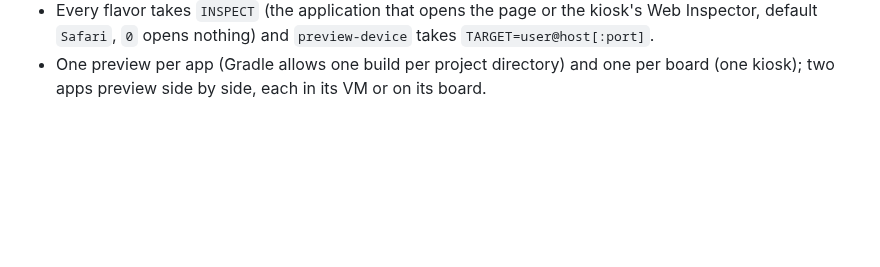
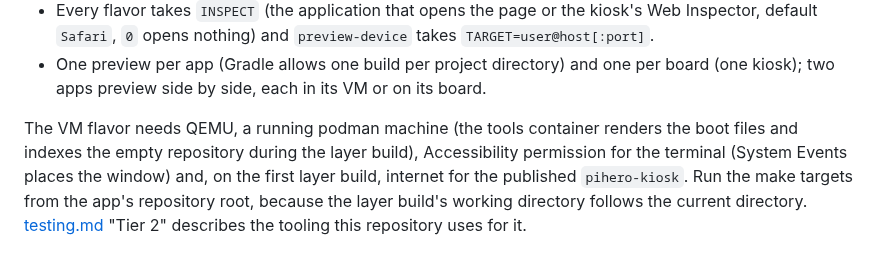
Before and after one commit to bkahlert/pihero, a Markdown page: docs/app-conventions.md, the part around the change. Drawn GitHub-style; blank space fills up the shorter version.

Commit message:
docs(testkit): name what the VM preview needs on the Mac

```diff
--- a/docs/app-conventions.md
+++ b/docs/app-conventions.md
@@ -69,3 +69,9 @@ board, each with a Web Inspector, each ended by Ctrl-C with nothing left behind.
   opens nothing) and `preview-device` takes `TARGET=user@host[:port]`.
 - One preview per app (Gradle allows one build per project directory) and one per board (one kiosk); two apps preview side
   by side, each in its VM or on its board.
+
+The VM flavor needs QEMU, a running podman machine (the tools container renders the boot files and indexes the empty
+repository during the layer build), Accessibility permission for the terminal (System Events places the window) and, on
+the first layer build, internet for the published `pihero-kiosk`. Run the make targets from the app's repository root,
+because the layer build's working directory follows the current directory. [testing.md](testing.md#tier-2) "Tier 2"
+describes the tooling this repository uses for it.
```
